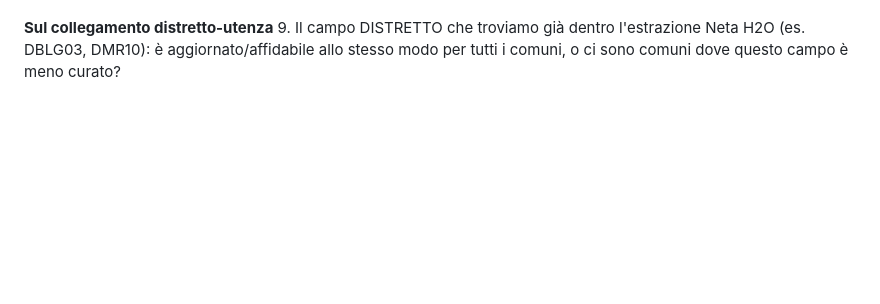
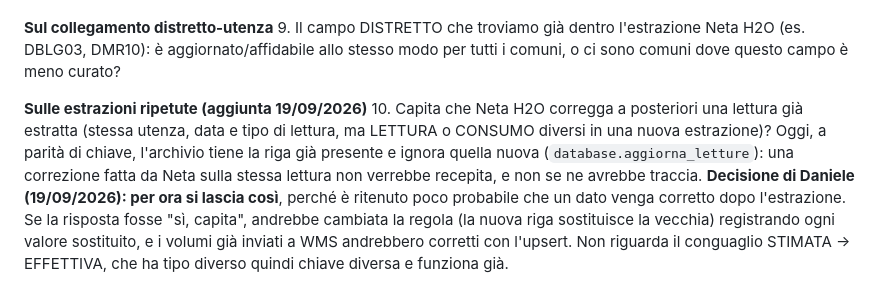
Before and after one commit to danielesturla73/billing.smarth20.com, a Markdown page: project_docs/specifiche-applicativo-fatturazione-utenze.md, the part around the change. GitHub-like rendering; blank space fills up the shorter version.

Commit message:
Specifiche: domanda su estrazioni corrette a posteriori (stessa chiave, valori diversi)
Per ora si lascia la regola "vince la riga gia' in archivio" (decisione di
Daniele, 19/09/2026); la domanda resta tra quelle da fare.

Co-Authored-By: Claude Sonnet 5 <noreply@anthropic.com>

```diff
--- a/project_docs/specifiche-applicativo-fatturazione-utenze.md
+++ b/project_docs/specifiche-applicativo-fatturazione-utenze.md
@@ -381,3 +381,6 @@ La riunione con Neta H2O non si è ancora svolta. Nel frattempo, queste domande
 
 **Sul collegamento distretto-utenza**
 9. Il campo DISTRETTO che troviamo già dentro l'estrazione Neta H2O (es. DBLG03, DMR10): è aggiornato/affidabile allo stesso modo per tutti i comuni, o ci sono comuni dove questo campo è meno curato?
+
+**Sulle estrazioni ripetute (aggiunta 19/09/2026)**
+10. Capita che Neta H2O corregga a posteriori una lettura già estratta (stessa utenza, data e tipo di lettura, ma LETTURA o CONSUMO diversi in una nuova estrazione)? Oggi, a parità di chiave, l'archivio tiene la riga già presente e ignora quella nuova (`database.aggiorna_letture`): una correzione fatta da Neta sulla stessa lettura non verrebbe recepita, e non se ne avrebbe traccia. **Decisione di Daniele (19/09/2026): per ora si lascia così**, perché è ritenuto poco probabile che un dato venga corretto dopo l'estrazione. Se la risposta fosse "sì, capita", andrebbe cambiata la regola (la nuova riga sostituisce la vecchia) registrando ogni valore sostituito, e i volumi già inviati a WMS andrebbero corretti con l'upsert. Non riguarda il conguaglio STIMATA → EFFETTIVA, che ha tipo diverso quindi chiave diversa e funziona già.
```
